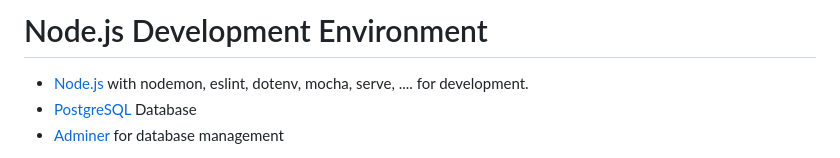
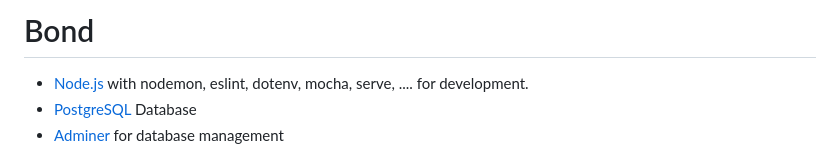
Before and after one commit to Cheesie11/bond, a Markdown page: README.md, the part around the change. Rendered like a GitHub page.

```diff
--- a/README.md
+++ b/README.md
@@ -1,4 +1,4 @@
-# Node.js Development Environment
+# Bond
 
 - [Node.js](https://nodejs.org/) with nodemon, eslint, dotenv, mocha, serve, .... for development.
 - [PostgreSQL](https://www.postgresql.org/) Database
```
